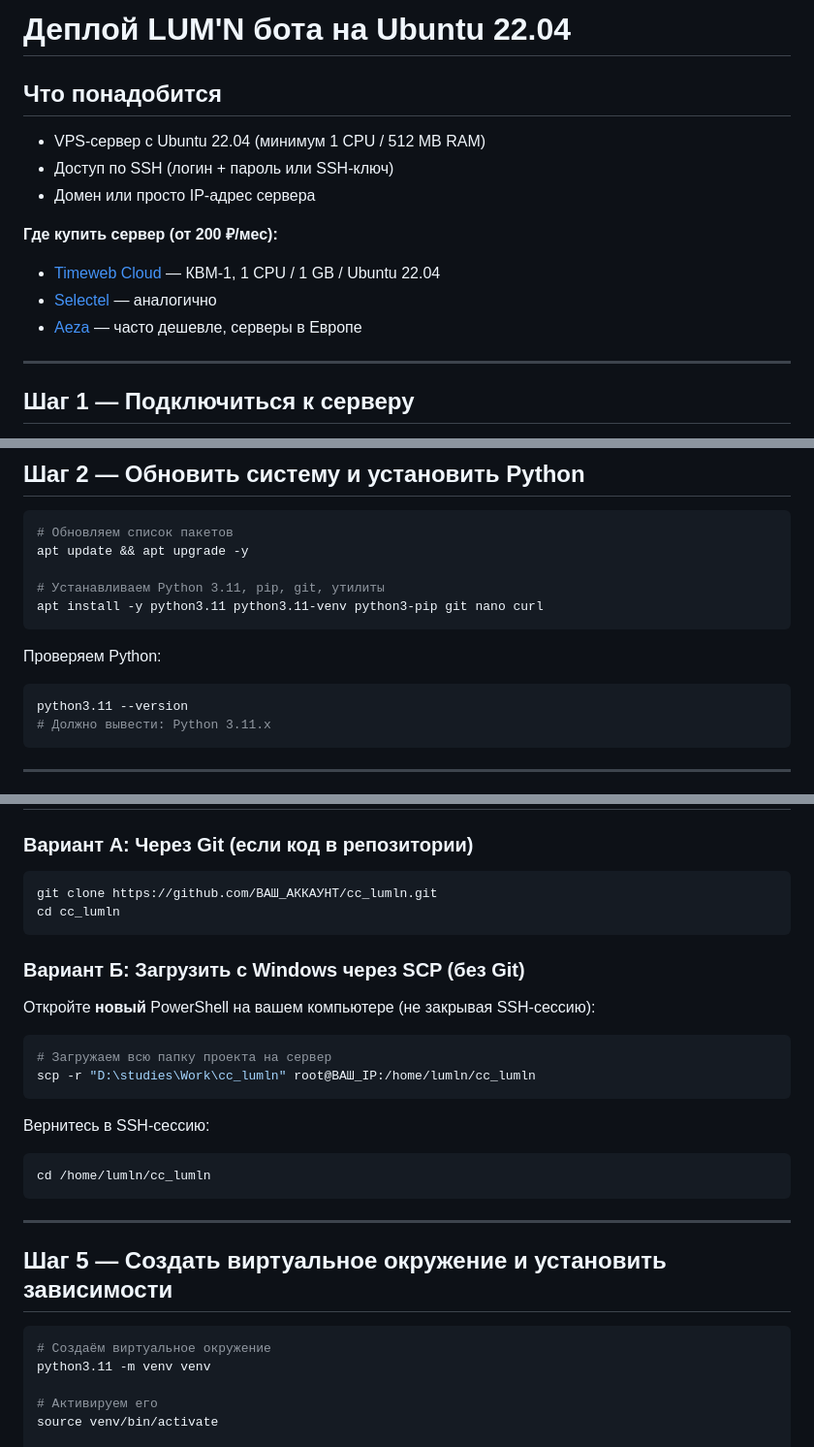
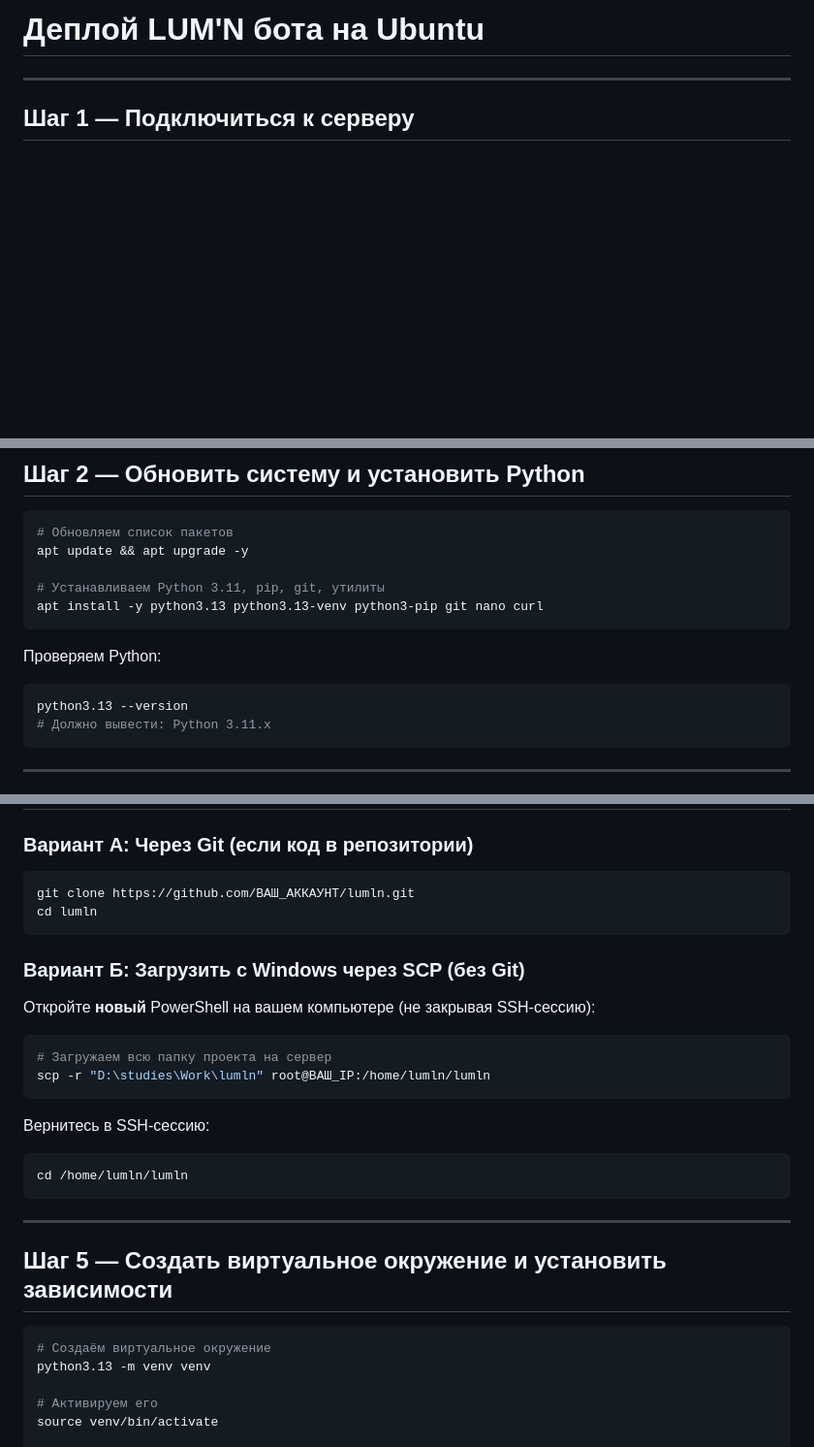
Before and after one commit to mrSminex/lumln, a Markdown page: DEPLOY.md, 3 parts joined by grey strips. Shown at 97% size. Rendered like a GitHub page; blank space fills up the shorter version.

Commit message:
fix deploy.md

````diff
--- a/DEPLOY.md
+++ b/DEPLOY.md
@@ -1,16 +1,4 @@
-# Деплой LUM'N бота на Ubuntu 22.04
-
-## Что понадобится
-
-- VPS-сервер с Ubuntu 22.04 (минимум 1 CPU / 512 MB RAM)
-- Доступ по SSH (логин + пароль или SSH-ключ)
-- Домен или просто IP-адрес сервера
-
-**Где купить сервер (от 200 ₽/мес):**
-- [Timeweb Cloud](https://timeweb.cloud) — КВМ-1, 1 CPU / 1 GB / Ubuntu 22.04
-- [Selectel](https://selectel.ru) — аналогично
-- [Aeza](https://aeza.net) — часто дешевле, серверы в Европе
-
+# Деплой LUM'N бота на Ubuntu
 ---
 
 ## Шаг 1 — Подключиться к серверу
@@ -32,12 +20,12 @@ ssh root@ВАШ_IP_АДРЕС
 apt update && apt upgrade -y
 
 # Устанавливаем Python 3.11, pip, git, утилиты
-apt install -y python3.11 python3.11-venv python3-pip git nano curl
+apt install -y python3.13 python3.13-venv python3-pip git nano curl
 ```
 
 Проверяем Python:
 ```bash
-python3.11 --version
+python3.13 --version
 # Должно вывести: Python 3.11.x
 ```
 
@@ -59,8 +47,8 @@ su - lumln
 
 ### Вариант А: Через Git (если код в репозитории)
 ```bash
-git clone https://github.com/ВАШ_АККАУНТ/cc_lumln.git
-cd cc_lumln
+git clone https://github.com/ВАШ_АККАУНТ/lumln.git
+cd lumln
 ```
 
 ### Вариант Б: Загрузить с Windows через SCP (без Git)
@@ -69,12 +57,12 @@ cd cc_lumln
 
 ```powershell
 # Загружаем всю папку проекта на сервер
-scp -r "D:\studies\Work\cc_lumln" root@ВАШ_IP:/home/lumln/cc_lumln
+scp -r "D:\studies\Work\lumln" root@ВАШ_IP:/home/lumln/lumln
 ```
 
 Вернитесь в SSH-сессию:
 ```bash
-cd /home/lumln/cc_lumln
+cd /home/lumln/lumln
 ```
 
 ---
@@ -83,7 +71,7 @@ cd /home/lumln/cc_lumln
 
 ```bash
 # Создаём виртуальное окружение
-python3.11 -m venv venv
+python3.13 -m venv venv
 
 # Активируем его
 source venv/bin/activate
````
